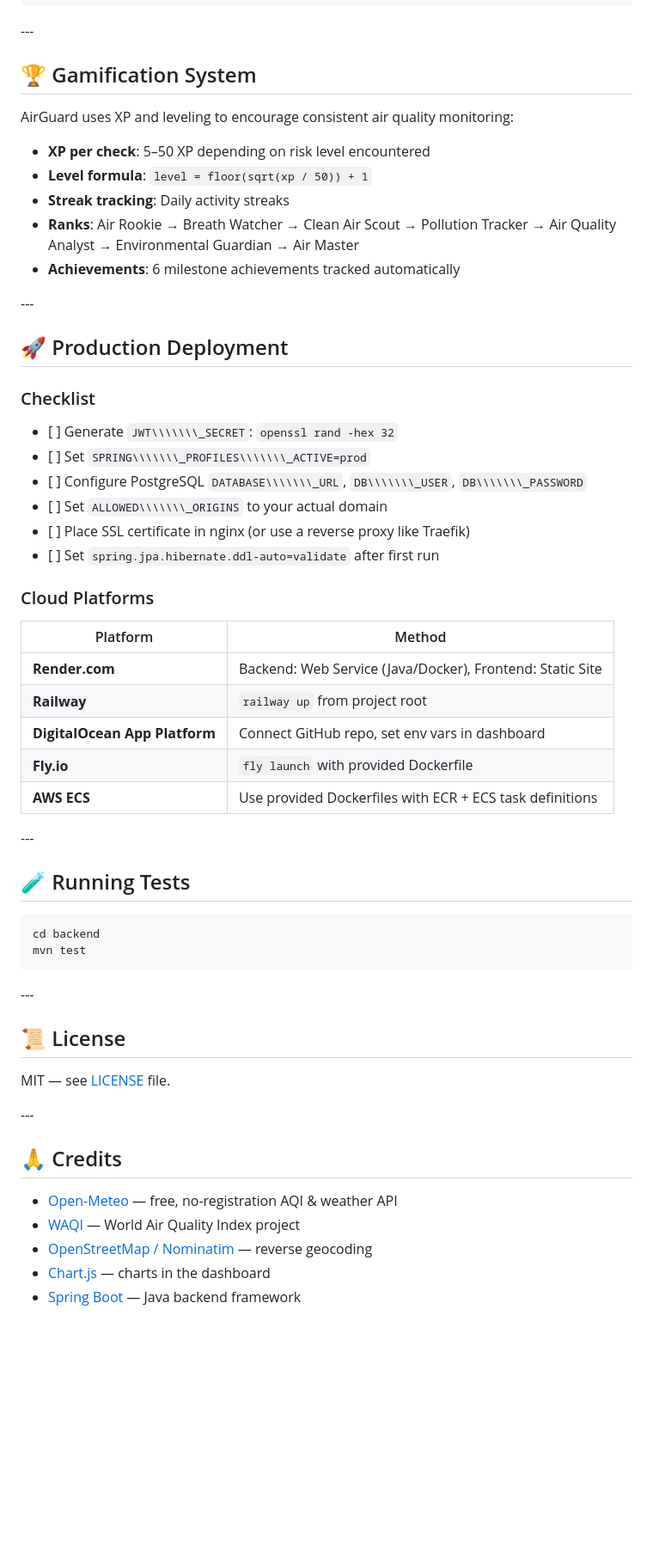
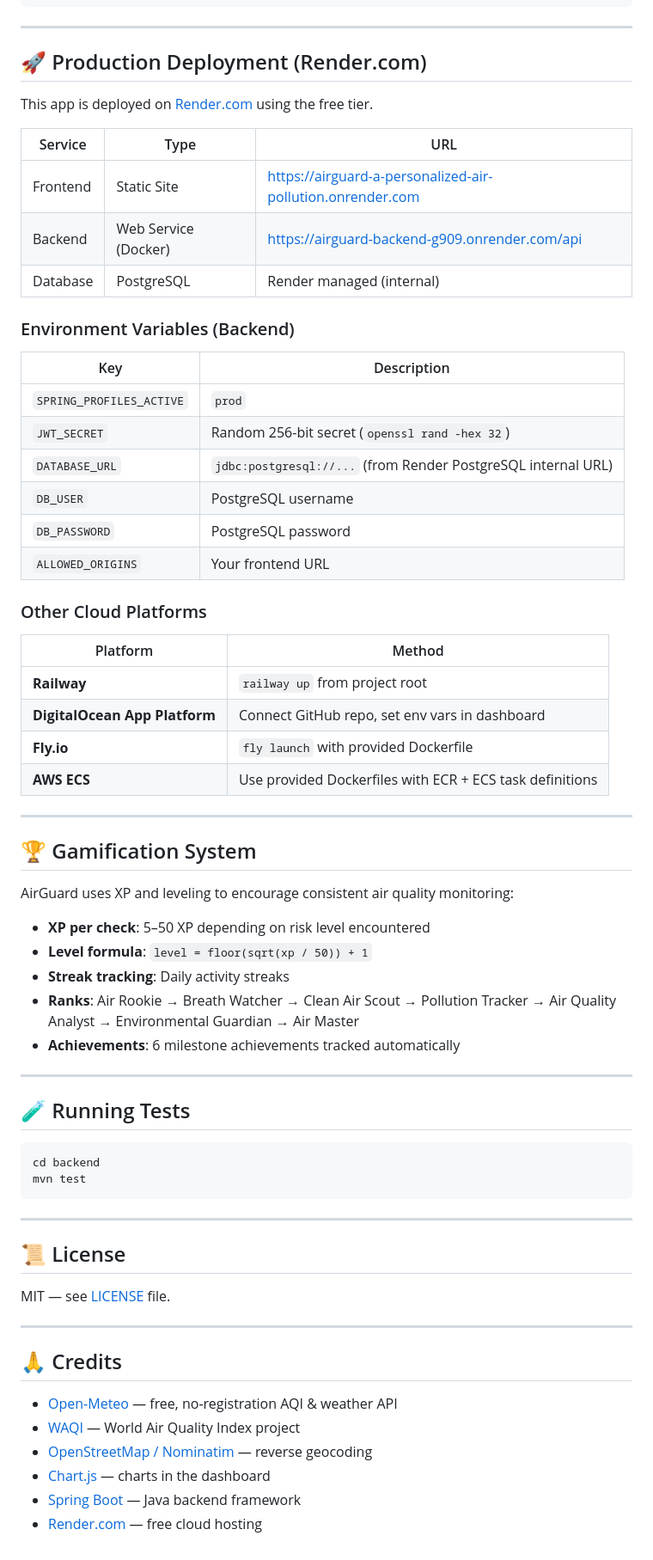
Before and after one commit to SakshamxMidha/AirGuard-A-personalized-air-pollution-exposure-engine, a Markdown page: README.md, the part around one of its changes. Shown at 86% size. Rendered like a GitHub page; blank space fills up the shorter version.

````diff
--- a/README.md
+++ b/README.md
@@ -330,7 +355,39 @@ airguard/
 └── README.md
 ```
 
-\---
+---
+
+## 🚀 Production Deployment (Render.com)
+
+This app is deployed on [Render.com](https://render.com) using the free tier.
+
+| Service | Type | URL |
+|-|-|-|
+| Frontend | Static Site | https://airguard-a-personalized-air-pollution.onrender.com |
+| Backend | Web Service (Docker) | https://airguard-backend-g909.onrender.com/api |
+| Database | PostgreSQL | Render managed (internal) |
+
+### Environment Variables (Backend)
+
+| Key | Description |
+|-|-|
+| `SPRING_PROFILES_ACTIVE` | `prod` |
+| `JWT_SECRET` | Random 256-bit secret (`openssl rand -hex 32`) |
+| `DATABASE_URL` | `jdbc:postgresql://...` (from Render PostgreSQL internal URL) |
+| `DB_USER` | PostgreSQL username |
+| `DB_PASSWORD` | PostgreSQL password |
+| `ALLOWED_ORIGINS` | Your frontend URL |
+
+### Other Cloud Platforms
+
+| Platform | Method |
+|-|-|
+| **Railway** | `railway up` from project root |
+| **DigitalOcean App Platform** | Connect GitHub repo, set env vars in dashboard |
+| **Fly.io** | `fly launch` with provided Dockerfile |
+| **AWS ECS** | Use provided Dockerfiles with ECR + ECS task definitions |
+
+---
 
 ## 🏆 Gamification System
 
@@ -342,30 +399,7 @@ AirGuard uses XP and leveling to encourage consistent air quality monitoring:
 * **Ranks**: Air Rookie → Breath Watcher → Clean Air Scout → Pollution Tracker → Air Quality Analyst → Environmental Guardian → Air Master
 * **Achievements**: 6 milestone achievements tracked automatically
 
-\---
-
-## 🚀 Production Deployment
-
-### Checklist
-
-* \[ ] Generate `JWT\\\\\\\_SECRET`: `openssl rand -hex 32`
-* \[ ] Set `SPRING\\\\\\\_PROFILES\\\\\\\_ACTIVE=prod`
-* \[ ] Configure PostgreSQL `DATABASE\\\\\\\_URL`, `DB\\\\\\\_USER`, `DB\\\\\\\_PASSWORD`
-* \[ ] Set `ALLOWED\\\\\\\_ORIGINS` to your actual domain
-* \[ ] Place SSL certificate in nginx (or use a reverse proxy like Traefik)
-* \[ ] Set `spring.jpa.hibernate.ddl-auto=validate` after first run
-
-### Cloud Platforms
-
-|Platform|Method|
-|-|-|
-|**Render.com**|Backend: Web Service (Java/Docker), Frontend: Static Site|
-|**Railway**|`railway up` from project root|
-|**DigitalOcean App Platform**|Connect GitHub repo, set env vars in dashboard|
-|**Fly.io**|`fly launch` with provided Dockerfile|
-|**AWS ECS**|Use provided Dockerfiles with ECR + ECS task definitions|
-
-\---
+---
 
 ## 🧪 Running Tests
 
@@ -374,18 +408,19 @@ cd backend
 mvn test
 ```
 
-\---
+---
 
 ## 📜 License
 
 MIT — see [LICENSE](LICENSE) file.
 
-\---
+---
 
 ## 🙏 Credits
 
-* [Open-Meteo](https://open-meteo.com) — free, no-registration AQI \& weather API
+* [Open-Meteo](https://open-meteo.com) — free, no-registration AQI & weather API
 * [WAQI](https://waqi.info) — World Air Quality Index project
 * [OpenStreetMap / Nominatim](https://nominatim.openstreetmap.org) — reverse geocoding
 * [Chart.js](https://chartjs.org) — charts in the dashboard
 * [Spring Boot](https://spring.io/projects/spring-boot) — Java backend framework
+* [Render.com](https://render.com) — free cloud hosting
````
Also changed, not shown: other parts of README.md (+116 -91 lines).
